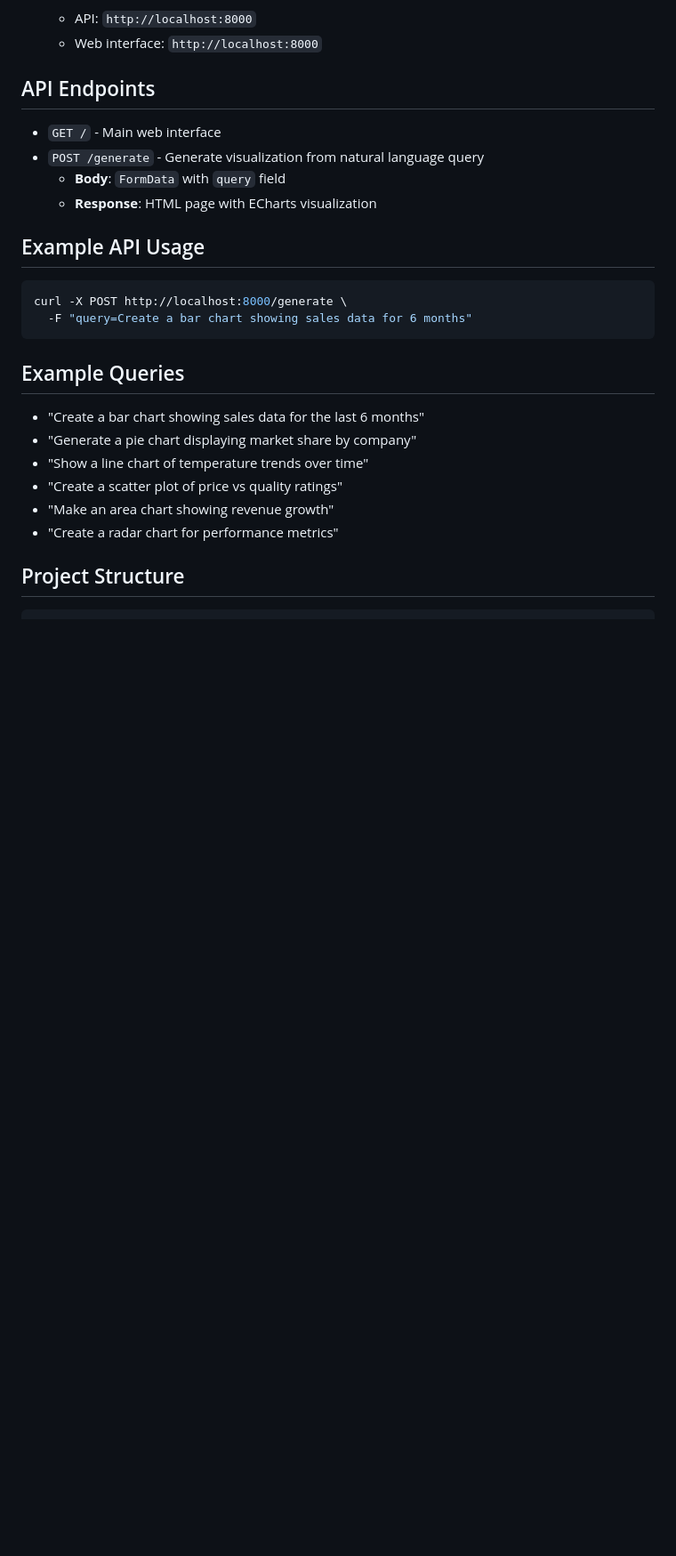
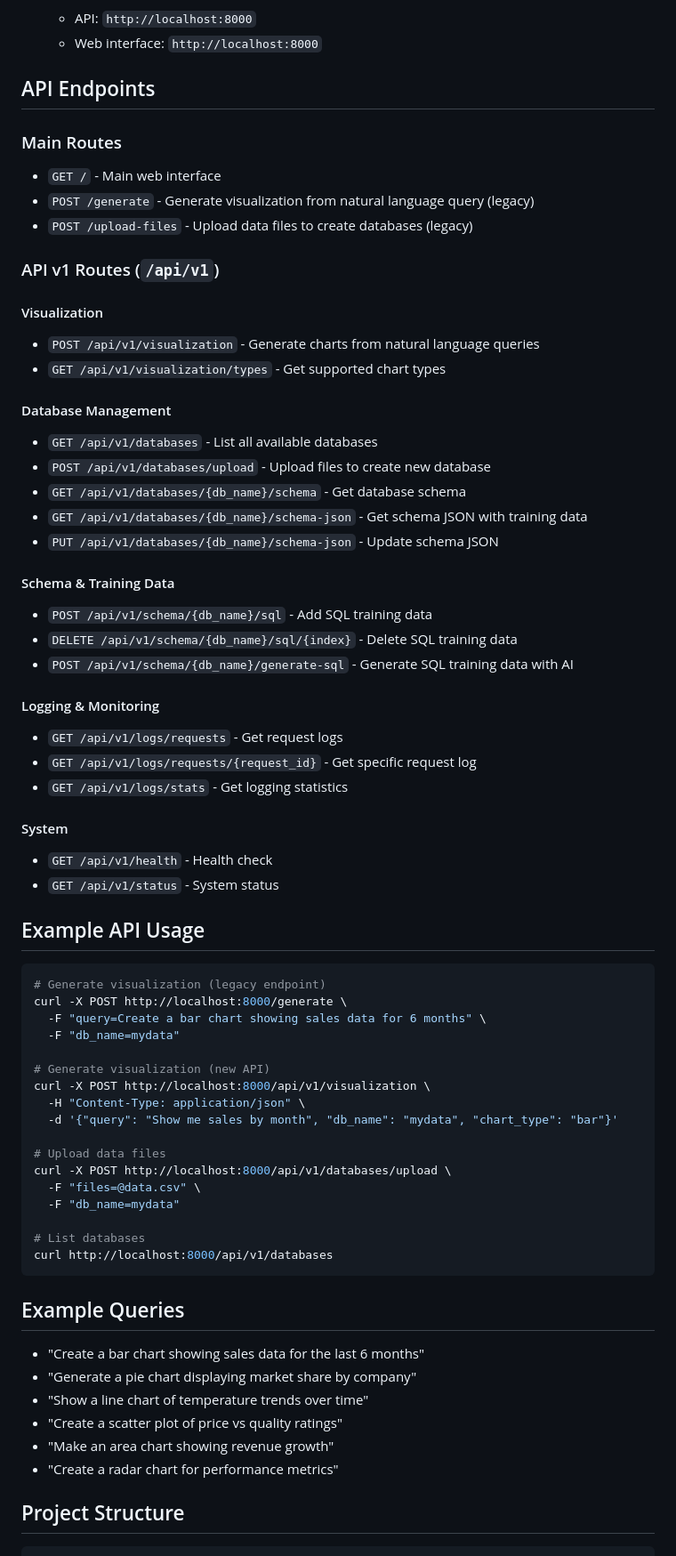
Before and after one commit to JasonDZS/chat2dashboard, a Markdown page: backend/README.md, the part around one of its changes. Shown at 89% size. Rendered like a GitHub page; blank space fills up the shorter version.

````diff
--- a/backend/README.md
+++ b/backend/README.md
@@ -39,16 +45,58 @@ A FastAPI-based backend service that converts natural language queries into beau
 
 ## API Endpoints
 
+### Main Routes
 - `GET /` - Main web interface
-- `POST /generate` - Generate visualization from natural language query
-  - **Body**: `FormData` with `query` field
-  - **Response**: HTML page with ECharts visualization
+- `POST /generate` - Generate visualization from natural language query (legacy)
+- `POST /upload-files` - Upload data files to create databases (legacy)
+
+### API v1 Routes (`/api/v1`)
+
+#### Visualization
+- `POST /api/v1/visualization` - Generate charts from natural language queries
+- `GET /api/v1/visualization/types` - Get supported chart types
+
+#### Database Management
+- `GET /api/v1/databases` - List all available databases
+- `POST /api/v1/databases/upload` - Upload files to create new database
+- `GET /api/v1/databases/{db_name}/schema` - Get database schema
+- `GET /api/v1/databases/{db_name}/schema-json` - Get schema JSON with training data
+- `PUT /api/v1/databases/{db_name}/schema-json` - Update schema JSON
+
+#### Schema & Training Data
+- `POST /api/v1/schema/{db_name}/sql` - Add SQL training data
+- `DELETE /api/v1/schema/{db_name}/sql/{index}` - Delete SQL training data
+- `POST /api/v1/schema/{db_name}/generate-sql` - Generate SQL training data with AI
+
+#### Logging & Monitoring
+- `GET /api/v1/logs/requests` - Get request logs
+- `GET /api/v1/logs/requests/{request_id}` - Get specific request log
+- `GET /api/v1/logs/stats` - Get logging statistics
+
+#### System
+- `GET /api/v1/health` - Health check
+- `GET /api/v1/status` - System status
 
 ## Example API Usage
 
 ```bash
+# Generate visualization (legacy endpoint)
 curl -X POST http://localhost:8000/generate \
-  -F "query=Create a bar chart showing sales data for 6 months"
+  -F "query=Create a bar chart showing sales data for 6 months" \
+  -F "db_name=mydata"
+
+# Generate visualization (new API)
+curl -X POST http://localhost:8000/api/v1/visualization \
+  -H "Content-Type: application/json" \
+  -d '{"query": "Show me sales by month", "db_name": "mydata", "chart_type": "bar"}'
+
+# Upload data files
+curl -X POST http://localhost:8000/api/v1/databases/upload \
+  -F "files=@data.csv" \
+  -F "db_name=mydata"
+
+# List databases
+curl http://localhost:8000/api/v1/databases
 ```
 
 ## Example Queries
````
Also changed, not shown: other parts of backend/README.md (+97 -21 lines).
